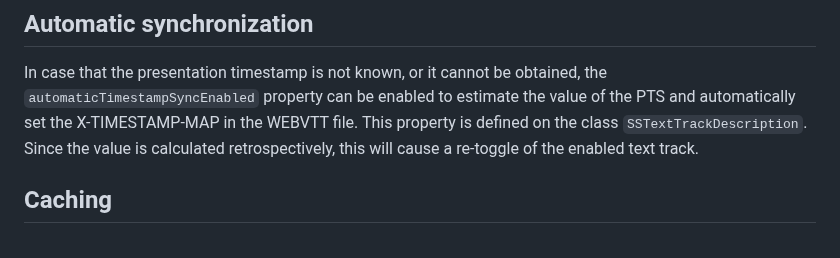
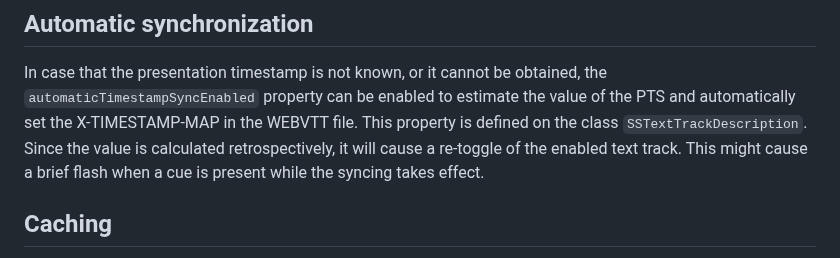
Before and after one commit to THEOplayer/iOS-Connector, a Markdown page: Code/Sideloaded-TextTracks/README.md, the part around the change. Drawn GitHub-style.

Commit message:
add detail to readme

```diff
--- a/Code/Sideloaded-TextTracks/README.md
+++ b/Code/Sideloaded-TextTracks/README.md
@@ -158,7 +158,7 @@ textTrack.vttTimestamp = .init(pts: "900000", localTime: "00:00:05.000")
 
 In case that the presentation timestamp is not known, or it cannot be obtained, the `automaticTimestampSyncEnabled` property can be enabled to estimate the value of the PTS and automatically set the X-TIMESTAMP-MAP in the WEBVTT file.
 This property is defined on the class `SSTextTrackDescription`.
-Since the value is calculated retrospectively, this will cause a re-toggle of the enabled text track.
+Since the value is calculated retrospectively, it will cause a re-toggle of the enabled text track. This might cause a brief flash when a cue is present while the syncing takes effect.
 
 ## Caching
 
```
